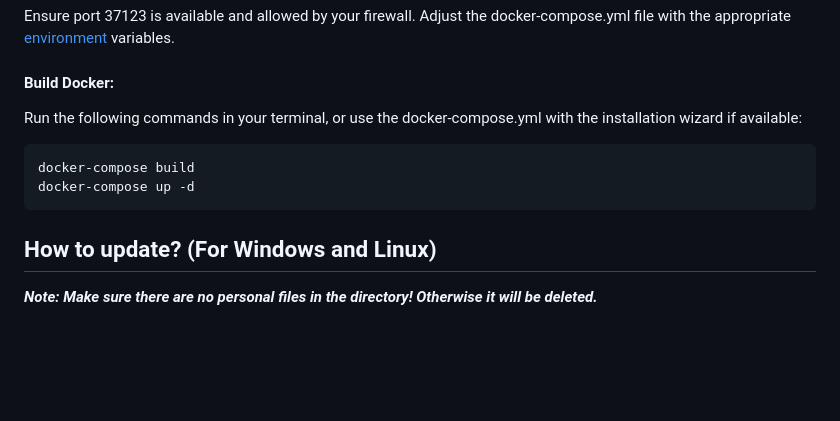
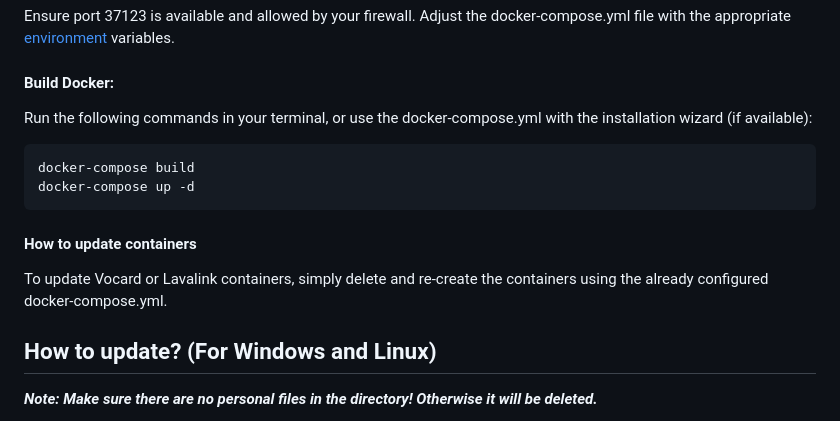
Before and after one commit to ChocoMeow/Vocard, a Markdown page: README.md, the part around the change. Drawn GitHub-style; blank space fills up the shorter version.

````diff
--- a/README.md
+++ b/README.md
@@ -186,11 +186,13 @@ Download the .zip file of Vocard from the [repository](https://github.com/ChocoM
 Ensure port 37123 is available and allowed by your firewall. Adjust the docker-compose.yml file with the appropriate [environment](#environments) variables.
 
 #### Build Docker:
-Run the following commands in your terminal, or use the docker-compose.yml with the installation wizard if available:
+Run the following commands in your terminal, or use the docker-compose.yml with the installation wizard (if available):
 ```sh
 docker-compose build
 docker-compose up -d
 ```
+#### How to update containers
+To update Vocard or Lavalink containers, simply delete and re-create the containers using the already configured docker-compose.yml.
 
 ## How to update? (For Windows and Linux)
 ***Note: Make sure there are no personal files in the directory! Otherwise it will be deleted.***
````
